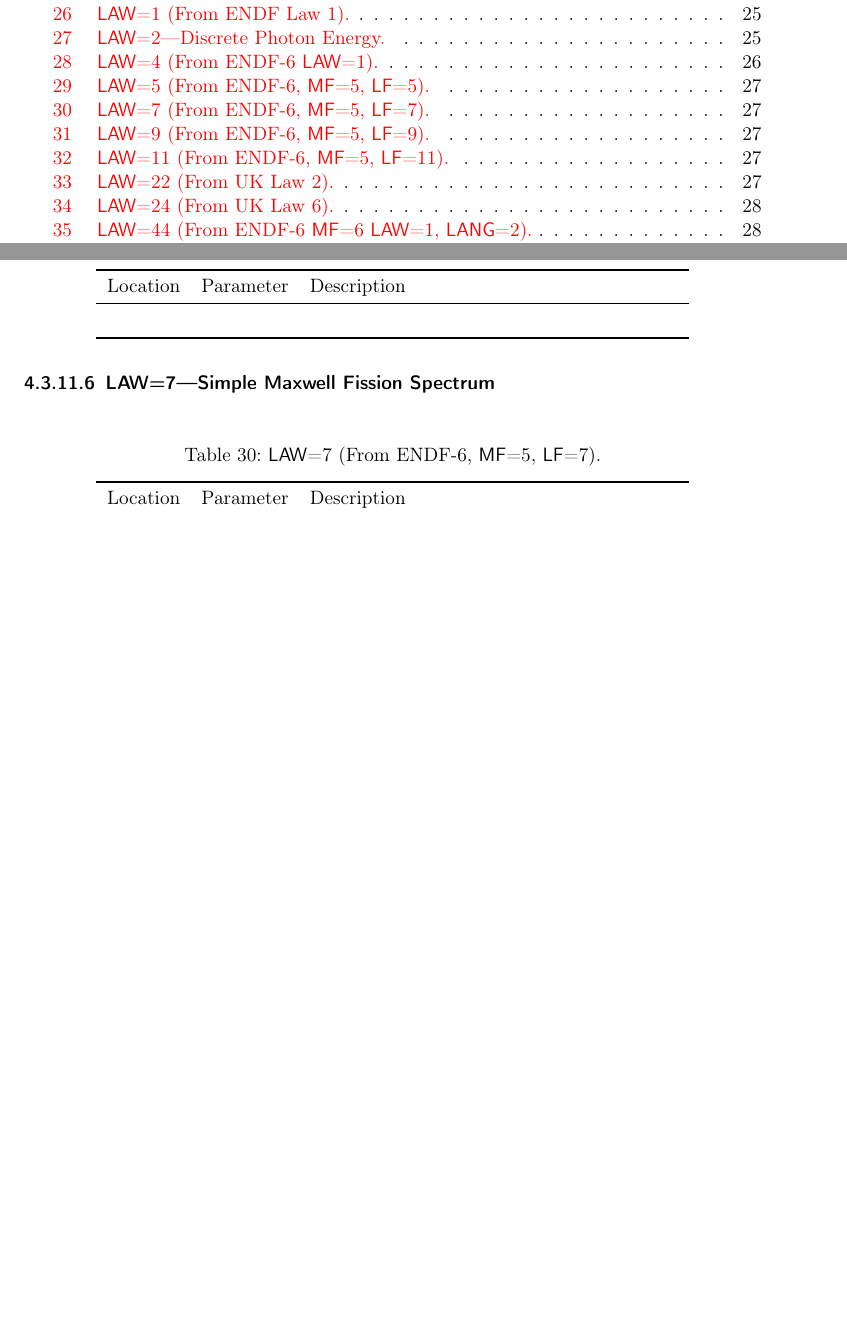
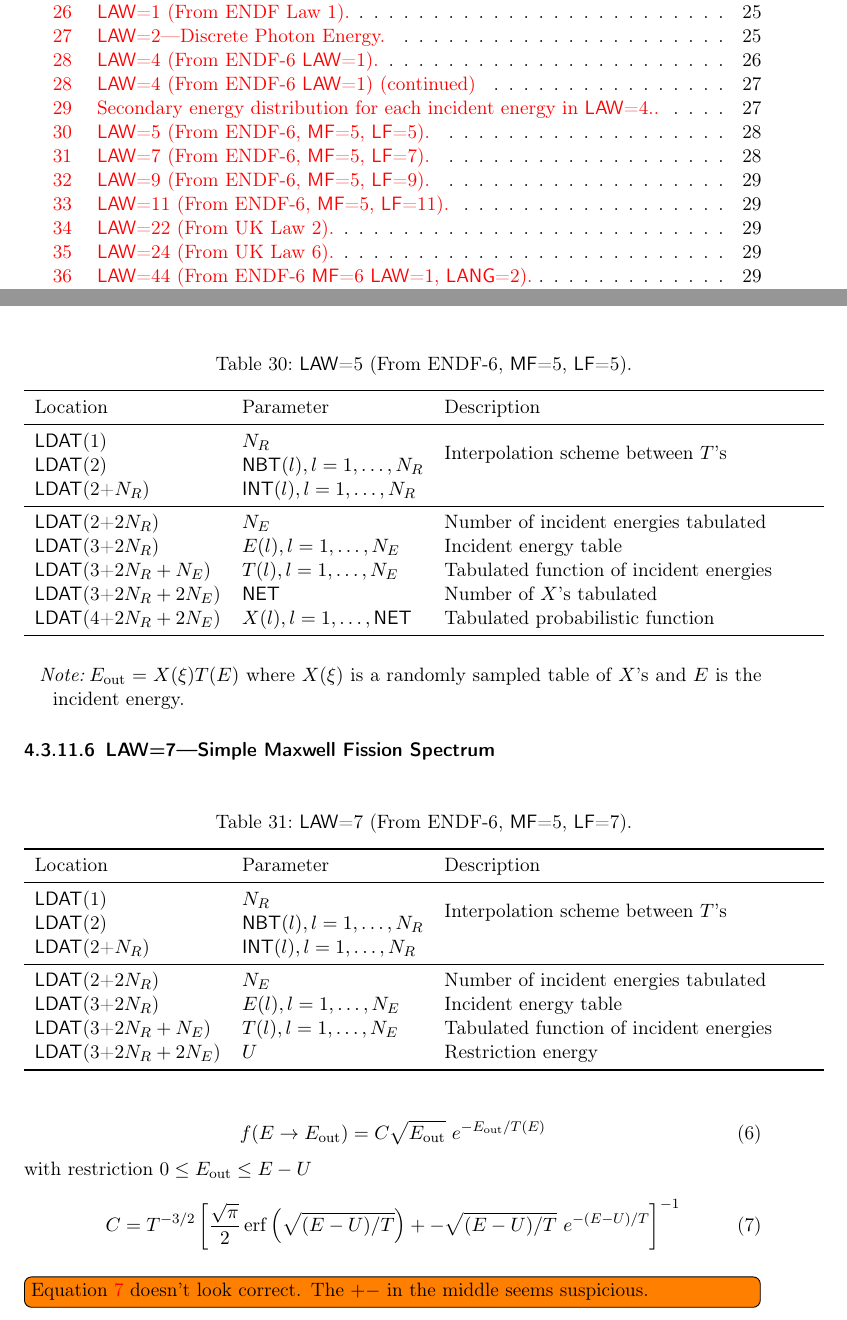
Before and after one commit to NuclearData/ACEFormat, a LaTeX document (ACEFormat.tex, which reads ACEFormat.cls, ContinuousEnergyNeutron.tex): two parts of pages 4 and 27 of 36 before the commit and two parts of pages 4 and 28 of 37 after it, joined at a grey line, cut so that both start at the same text, the shorter picture padded with empty space. Compiled offline with pdfLaTeX.

Commit message:
Laws up to 7.

```diff
--- a/ACEFormat.cls
+++ b/ACEFormat.cls
@@ -44,6 +44,8 @@
   tocindent=14em,
   tocnumwidth=7em
 ]{subparagraph}
+
+\DeclareMathOperator\erf{erf}
 
 \newcommand{\MT}{\textsf{MT}}
 \newcommand{\MF}{\textsf{MF}}
@@ -128,6 +130,7 @@
 {\end{XSSTable}}
 
 \newcolumntype{J}{>{\arraybackslash}m{0.25\linewidth}}
+\newcolumntype{K}{>{\arraybackslash}m{0.35\linewidth}}
 \newcolumntype{L}{>{\arraybackslash}m{0.5\linewidth}}
 \newcolumntype{M}{>{\arraybackslash}m{0.65\linewidth}}
 
--- a/ACEFormat.tex
+++ b/ACEFormat.tex
@@ -25,6 +25,7 @@
 
 \setlist{nosep}
 \setlist[itemize,1]{label=--}
+\setlist[description]{labelindent=1em}
 
 \addbibresource{References.bib}
 
--- a/ContinuousEnergyNeutron.tex
+++ b/ContinuousEnergyNeutron.tex
@@ -470,13 +514,45 @@ where $\mu_{\mathrm{CM}}$ is the cosine of the \CM\ scattering angle
 \subsubsubsection{\var{LAW}=5---General Evaporation Spectrum}\label{sec:LAW5}
-\begin{LAWTable}{\var{LAW}=5 (From ENDF-6, \MF=5, \var{LF}=5)}
-  \label{tab:LAW5}
-\end{LAWTable}
+  \begin{ThreePartTable}
+  \begin{LAWTable}{\var{LAW}=5 (From ENDF-6, \MF=5, \var{LF}=5)}
+    \var{LDAT}(1)                 & $N_{R}$                          & \multirow{2}{*}{Interpolation scheme between $T$'s} \\
+    \var{LDAT}(2)                 & \var{NBT}$(l), l=1,\ldots,N_{R}$ & \\
+    \var{LDAT}(2+$N_{R}$)         & \var{INT}$(l), l=1,\ldots,N_{R}$ & \\
+    \cmidrule{1-3}
+    \var{LDAT}(2+$2N_{R}$)        & $N_{E}$                          & Number of incident energies tabulated \\
+    \var{LDAT}(3+$2N_{R}$)        & $E(l),l=1,\ldots,N_{E}$          & Incident energy table \\
+    \var{LDAT}(3+$2N_{R}+N_{E}$)  & $T(l),l=1,\ldots,N_{E}$          & Tabulated function of incident energies \\
+    \var{LDAT}(3+$2N_{R}+2N_{E}$) & \var{NET}                        & Number of $X$'s tabulated \\
+    \var{LDAT}(4+$2N_{R}+2N_{E}$) & $X(l),l=1,\ldots,\var{NET}$      & Tabulated probabilistic function
+    \label{tab:LAW5}
+  \end{LAWTable}
+  \begin{tablenotes}
+    \note $E_{\mathrm{out}} = X(\xi)T(E)$ where $X(\xi)$ is a randomly sampled table of $X$'s and $E$ is the incident energy.
+  \end{tablenotes}
+\end{ThreePartTable}
 
 \subsubsubsection{\var{LAW}=7---Simple Maxwell Fission Spectrum}\label{sec:LAW7}
 \begin{LAWTable}{\var{LAW}=7 (From ENDF-6, \MF=5, \var{LF}=7)}
+    \var{LDAT}(1)                 & $N_{R}$                          & \multirow{2}{*}{Interpolation scheme between $T$'s} \\
+    \var{LDAT}(2)                 & \var{NBT}$(l), l=1,\ldots,N_{R}$ & \\
+    \var{LDAT}(2+$N_{R}$)         & \var{INT}$(l), l=1,\ldots,N_{R}$ & \\
+    \cmidrule{1-3}
+    \var{LDAT}(2+$2N_{R}$)        & $N_{E}$                          & Number of incident energies tabulated \\
+    \var{LDAT}(3+$2N_{R}$)        & $E(l),l=1,\ldots,N_{E}$          & Incident energy table \\
+    \var{LDAT}(3+$2N_{R}+N_{E}$)  & $T(l),l=1,\ldots,N_{E}$          & Tabulated function of incident energies \\
+    \var{LDAT}(3+$2N_{R}+2N_{E}$) & $U$                              & Restriction energy
   \label{tab:LAW7}
 \end{LAWTable}
 
+\begin{equation}
+  f(E\rightarrow E_{\mathrm{out}}) = C\sqrt{E_{\mathrm{out}}}\ e^{-E_{\mathrm{out}}/T(E)}
+  \label{eq:LAW7f}
+\end{equation}
+with restriction $0 \leq E_{\mathrm{out}} \leq E-U$
+\begin{equation}
+  C = T^{{-3/2}} \left[ \frac{\sqrt{\pi}}{2} \erf\left( \sqrt{(E-U)/T} \right) +-\sqrt{(E-U)/T}\ e^{-(E-U)/T} \right]^{-1}
+  \label{eq:LAW7C}
+\end{equation}
+\todo[inline]{\Equationref{eq:LAW7C} doesn't look correct. The $+-$ in the middle seems suspicious.}
 \subsubsubsection{\var{LAW}=9---Evaporation Spectrum}\label{sec:LAW9}
 \begin{LAWTable}{\var{LAW}=9 (From ENDF-6, \MF=5, \var{LF}=9)}
   \label{tab:LAW9}
```
Also changed, not shown: ACEFormat.pdf, ContinuousEnergyNeutron.tex (50 more changed lines).
